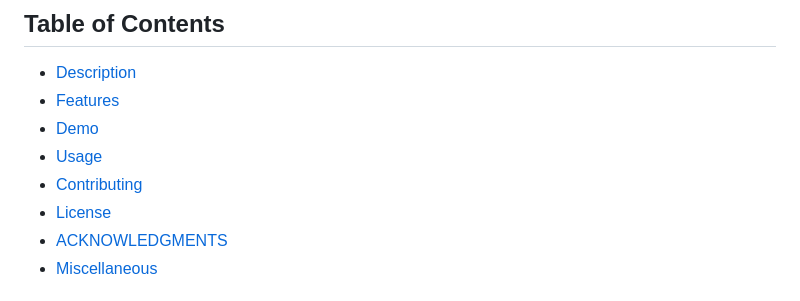
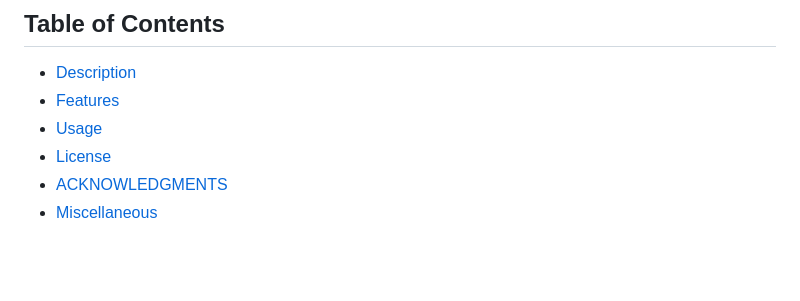
Before and after one commit to vaibhavx42/stocksimulate, a Markdown page: README.md, the part around the change. GitHub-like rendering; blank space fills up the shorter version.

```diff
--- a/README.md
+++ b/README.md
@@ -28,9 +28,7 @@ Welcome to our MLH Hackathon submission, StockSimulate Your Virtual Trading Play
 
 - [Description](#Description)
 - [Features](#features)
-- [Demo](#demo)
 - [Usage](#usage)
-- [Contributing](#contributing)
 - [License](#license)
 - [ACKNOWLEDGMENTS](#ACKNOWLEDGMENTS)
 - [Miscellaneous](#Miscellaneous)
```
